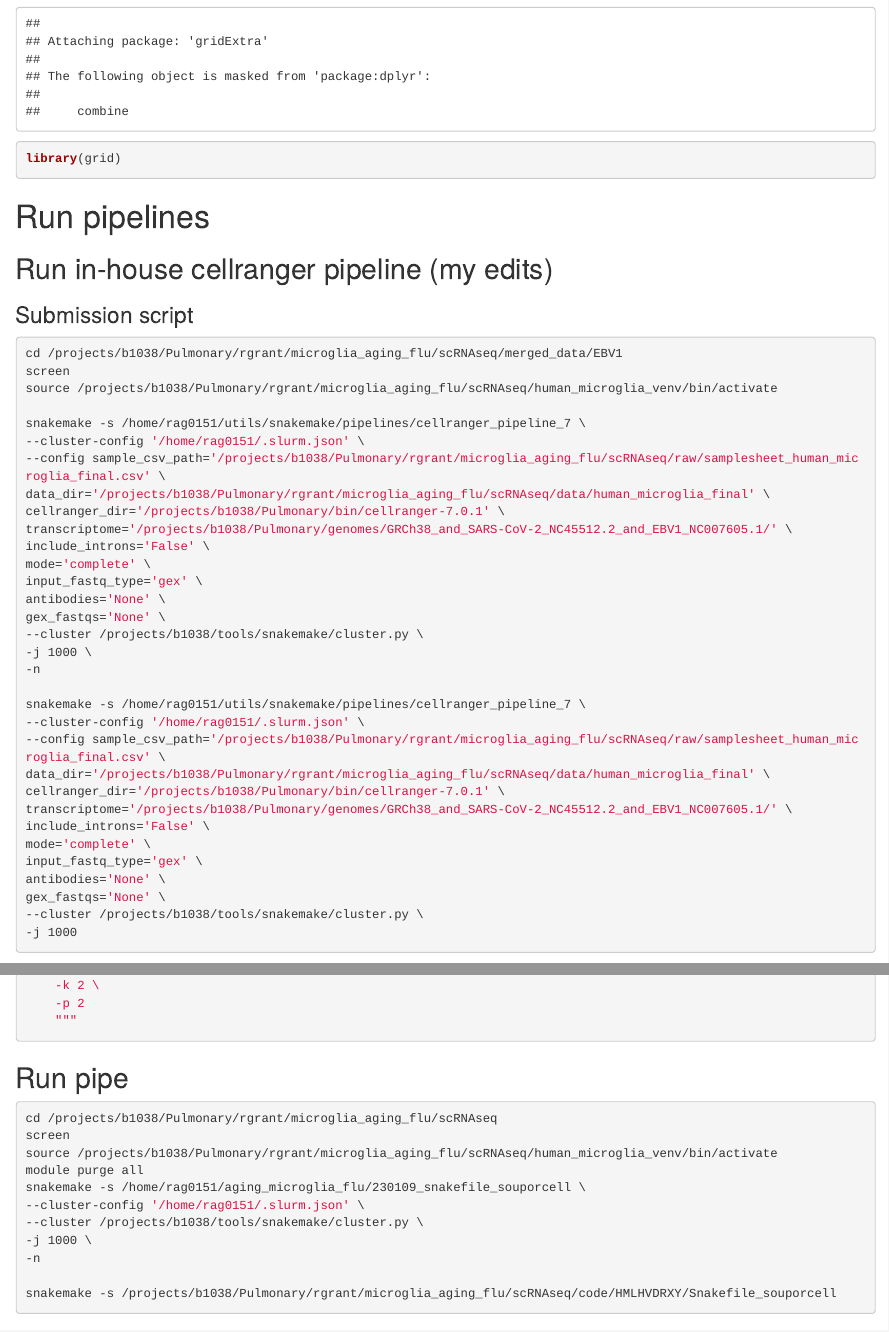
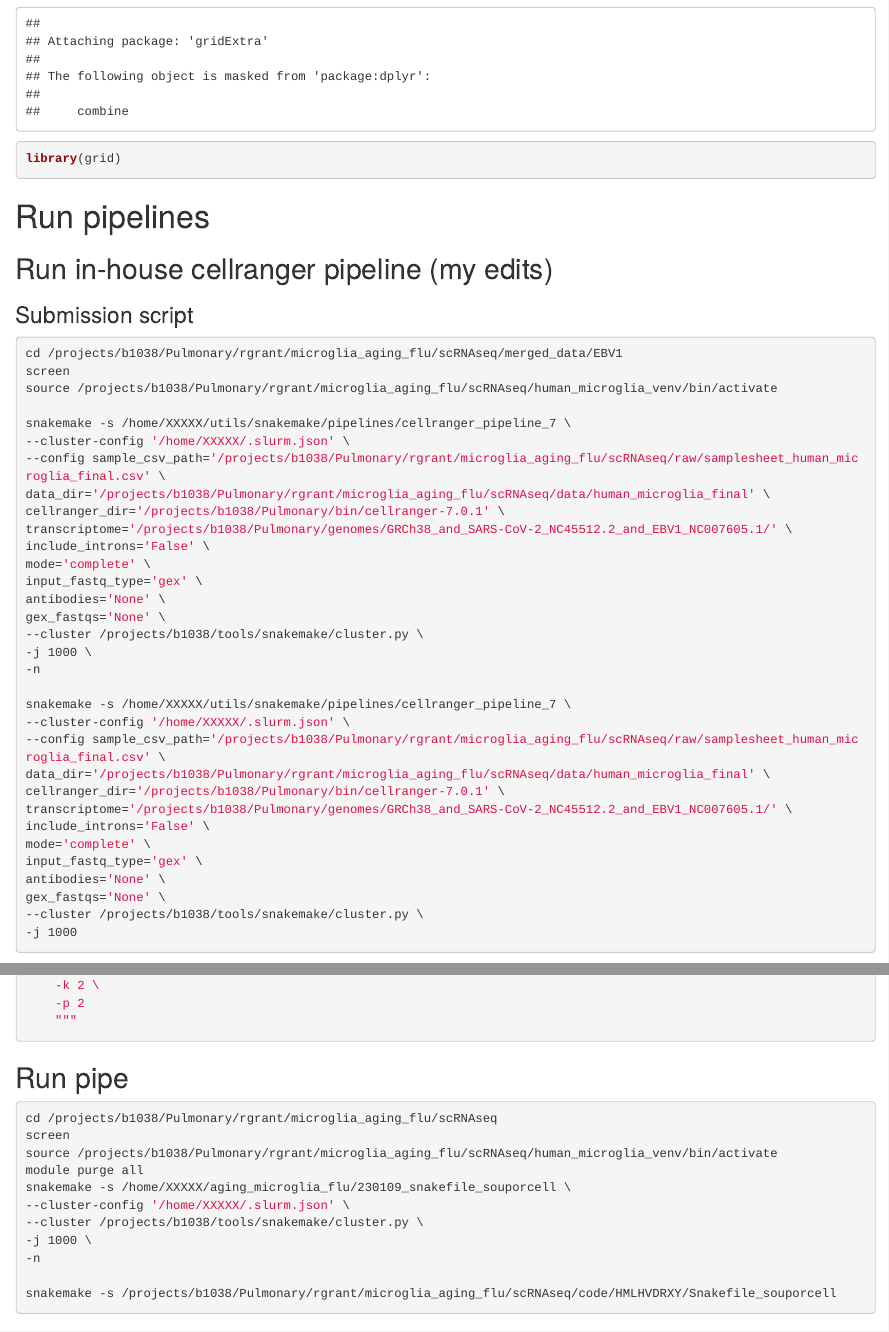
Before and after one commit to NUPulmonary/2023_Grant_Poor, an R Markdown document (scRNA_seq/covid_microglia_scRNA_low_level_processing_batch1.Rmd): the page in a window 1100 px wide, from 700 px down, and a second part further down, joined at a grey line. Rendered offline with R 4.5, knitr and Pandoc, with nearby package versions; some code elsewhere in the file could not run offline.

Commit message:
Preprint release version

```diff
--- a/scRNA_seq/covid_microglia_scRNA_low_level_processing_batch1.Rmd
+++ b/scRNA_seq/covid_microglia_scRNA_low_level_processing_batch1.Rmd
@@ -30,8 +30,8 @@ cd /projects/b1038/Pulmonary/rgrant/microglia_aging_flu/scRNAseq/merged_data/EBV
 screen
 source /projects/b1038/Pulmonary/rgrant/microglia_aging_flu/scRNAseq/human_microglia_venv/bin/activate
 
-snakemake -s /home/rag0151/utils/snakemake/pipelines/cellranger_pipeline_7 \
---cluster-config '/home/rag0151/.slurm.json' \
+snakemake -s /home/XXXXX/utils/snakemake/pipelines/cellranger_pipeline_7 \
+--cluster-config '/home/XXXXX/.slurm.json' \
 --config sample_csv_path='/projects/b1038/Pulmonary/rgrant/microglia_aging_flu/scRNAseq/raw/samplesheet_human_microglia_final.csv' \
 data_dir='/projects/b1038/Pulmonary/rgrant/microglia_aging_flu/scRNAseq/data/human_microglia_final' \
 cellranger_dir='/projects/b1038/Pulmonary/bin/cellranger-7.0.1' \
@@ -45,8 +45,8 @@ gex_fastqs='None' \
 -j 1000 \
 -n
 
-snakemake -s /home/rag0151/utils/snakemake/pipelines/cellranger_pipeline_7 \
---cluster-config '/home/rag0151/.slurm.json' \
+snakemake -s /home/XXXXX/utils/snakemake/pipelines/cellranger_pipeline_7 \
+--cluster-config '/home/XXXXX/.slurm.json' \
 --config sample_csv_path='/projects/b1038/Pulmonary/rgrant/microglia_aging_flu/scRNAseq/raw/samplesheet_human_microglia_final.csv' \
 data_dir='/projects/b1038/Pulmonary/rgrant/microglia_aging_flu/scRNAseq/data/human_microglia_final' \
 cellranger_dir='/projects/b1038/Pulmonary/bin/cellranger-7.0.1' \
@@ -454,8 +454,8 @@ cd /projects/b1038/Pulmonary/rgrant/microglia_aging_flu/scRNAseq
 screen
 source /projects/b1038/Pulmonary/rgrant/microglia_aging_flu/scRNAseq/human_microglia_venv/bin/activate
 module purge all
-snakemake -s /home/rag0151/aging_microglia_flu/230109_snakefile_souporcell \
---cluster-config '/home/rag0151/.slurm.json' \
+snakemake -s /home/XXXXX/aging_microglia_flu/230109_snakefile_souporcell \
+--cluster-config '/home/XXXXX/.slurm.json' \
 --cluster /projects/b1038/tools/snakemake/cluster.py \
 -j 1000 \
 -n
```
Also changed, not shown: scRNA_seq/covid_microglia_scRNA_clinical_data_cleaning.Rmd (+1 -1 lines), scRNA_seq/human_microglia_flu_SCVI_integration_cleaned.r (+2 -2 lines), scRNA_seq/covid_microglia_scRNA_clinical_data_cleaning.nb.html (deleted), scRNA_seq/covid_microglia_scRNA_low_level_processing_batch1.Rmd (8 more changed lines), 1 other file.
